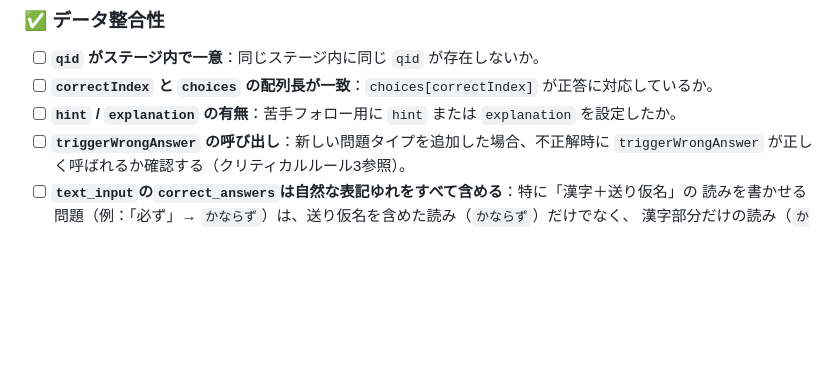
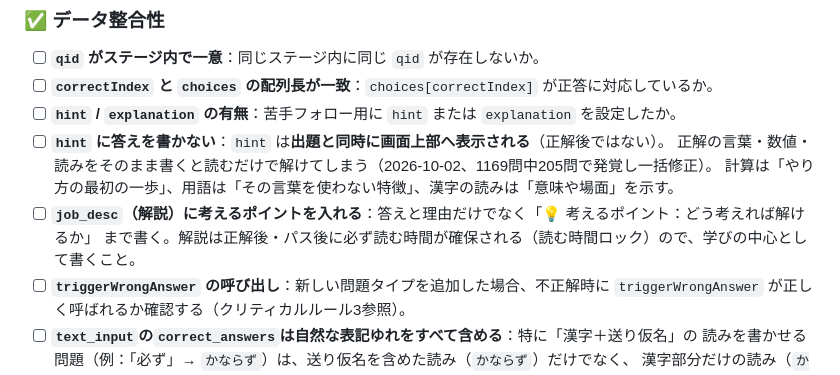
Before and after one commit to nekobb619-jpg/yumekawa, a Markdown page: AGENTS.md, the part around the change. Rendered like a GitHub page; blank space fills up the shorter version.

Commit message:
docs: 問題作成チェックリストに「ヒントに答えを書かない」「解説に考えるポイント」を追加
Co-Authored-By: Claude Opus 5.5 <noreply@anthropic.com>

```diff
--- a/AGENTS.md
+++ b/AGENTS.md
@@ -67,6 +67,11 @@
 - [ ] **`qid` がステージ内で一意**：同じステージ内に同じ `qid` が存在しないか。
 - [ ] **`correctIndex` と `choices` の配列長が一致**：`choices[correctIndex]` が正答に対応しているか。
 - [ ] **`hint` / `explanation` の有無**：苦手フォロー用に `hint` または `explanation` を設定したか。
+- [ ] **`hint` に答えを書かない**：`hint` は**出題と同時に画面上部へ表示される**（正解後ではない）。
+      正解の言葉・数値・読みをそのまま書くと読むだけで解けてしまう（2026-10-02、1169問中205問で発覚し一括修正）。
+      計算は「やり方の最初の一歩」、用語は「その言葉を使わない特徴」、漢字の読みは「意味や場面」を示す。
+- [ ] **`job_desc`（解説）に考えるポイントを入れる**：答えと理由だけでなく「💡 考えるポイント：どう考えれば解けるか」
+      まで書く。解説は正解後・パス後に必ず読む時間が確保される（読む時間ロック）ので、学びの中心として書くこと。
 - [ ] **`triggerWrongAnswer` の呼び出し**：新しい問題タイプを追加した場合、不正解時に
       `triggerWrongAnswer` が正しく呼ばれるか確認する（クリティカルルール3参照）。
 - [ ] **`text_input`の`correct_answers`は自然な表記ゆれをすべて含める**：特に「漢字＋送り仮名」の
```
